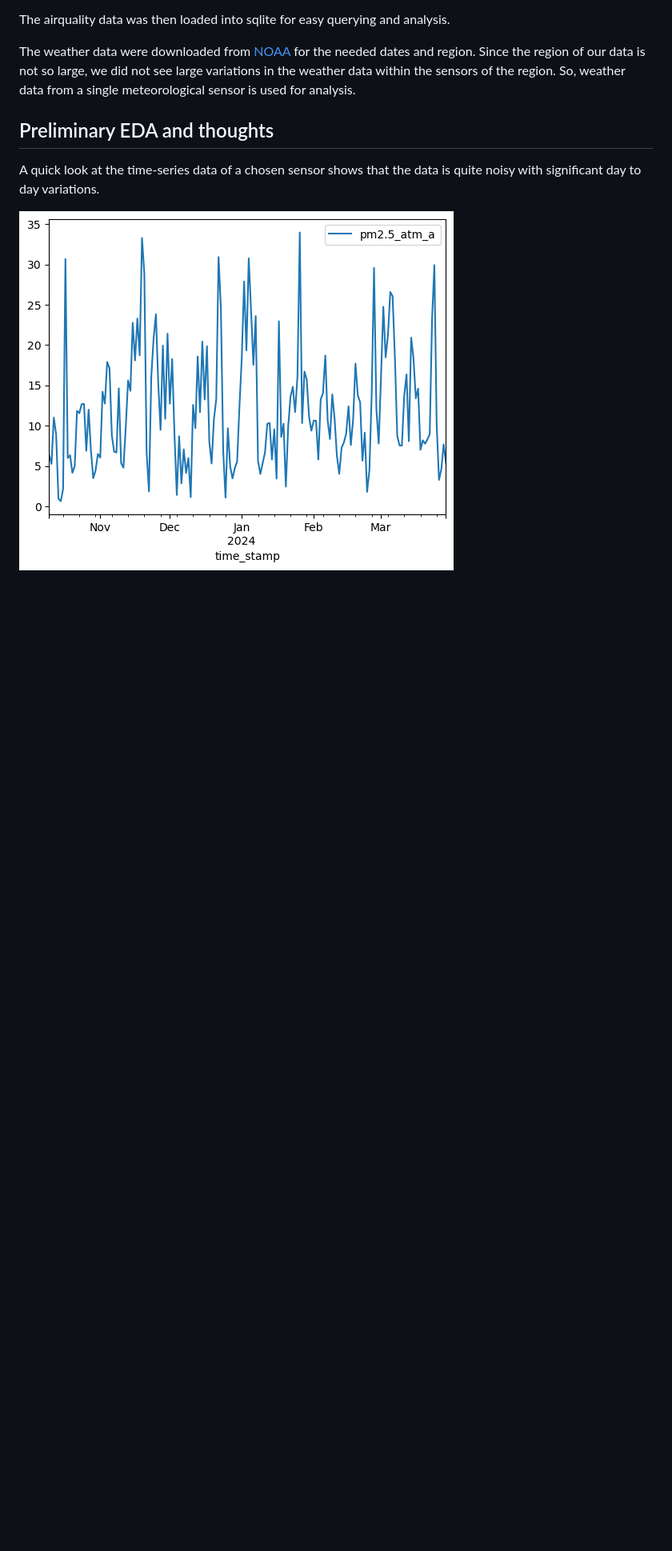
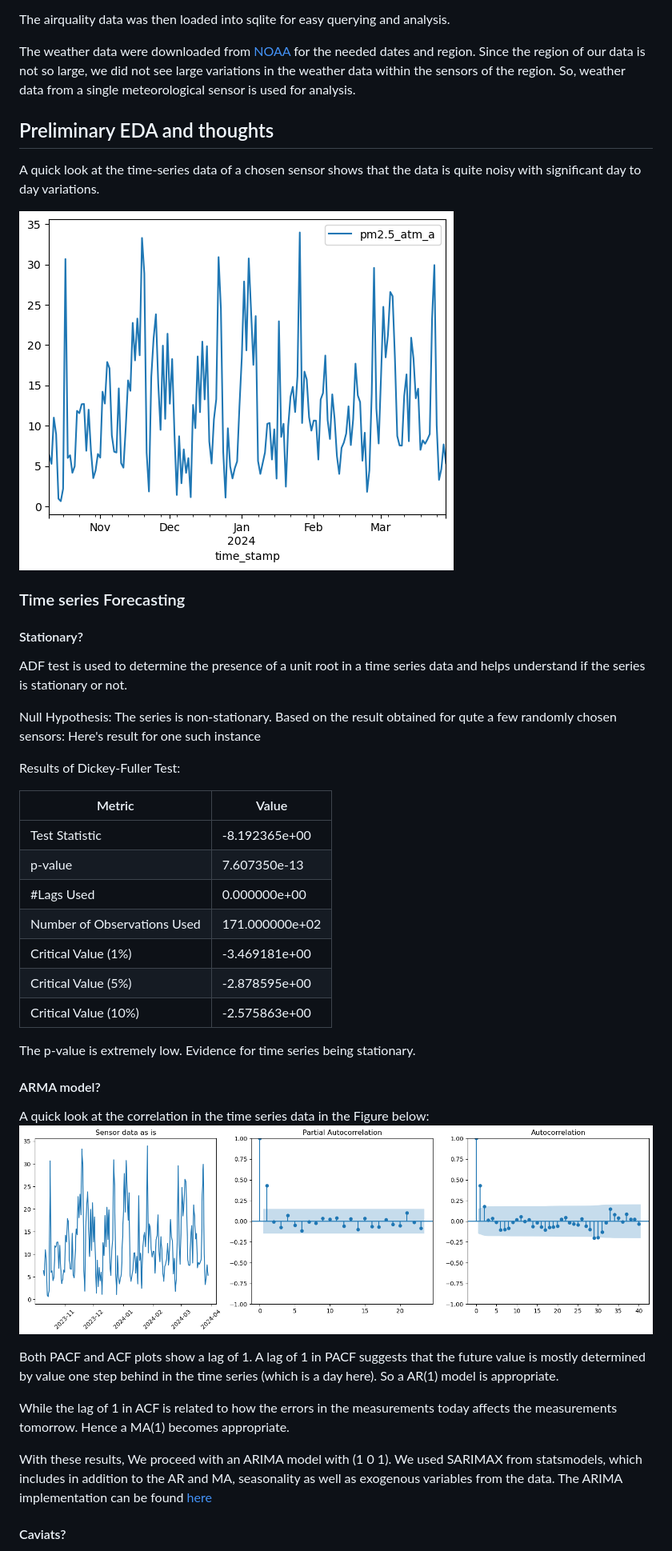
Before and after one commit to siwa-p/Air-quality-monitoring-and-prediction-using-PurpleAir-data, a Markdown page: README.md, the part around the change printed below. Shown: that part at 80% size. Drawn GitHub-style; pictures changed too: image-1.png (added); blank space fills up the shorter version.

Commit message:
some eda and readme update

```diff
--- a/README.md
+++ b/README.md
@@ -38,3 +38,39 @@ The weather data were downloaded from [NOAA](https://noaa.gov) for the needed da
 A quick look at the time-series data of a chosen sensor shows that the data is quite noisy with significant day to day variations.
 
 ![time_series_random_sensor](image.png)
+
+### Time series Forecasting
+
+#### Stationary?
+
+ADF test is used to determine the presence of a unit root in a time series data and helps understand if the series is stationary or not.
+
+Null Hypothesis: The series is non-stationary.
+Based on the result obtained for qute a few randomly chosen sensors: Here's result for one such instance
+
+Results of Dickey-Fuller Test:
+
+| Metric                        | Value          |
+|-------------------------------|----------------|
+| Test Statistic                | -8.192365e+00  |
+| p-value                       | 7.607350e-13   |
+| #Lags Used                    | 0.000000e+00   |
+| Number of Observations Used   | 171.000000e+02 |
+| Critical Value (1%)           | -3.469181e+00  |
+| Critical Value (5%)           | -2.878595e+00  |
+| Critical Value (10%)          | -2.575863e+00  |
+
+The p-value is extremely low. Evidence for time series being stationary.
+
+#### ARMA model?
+
+A quick look at the correlation in the time series data in the Figure below: ![figure](image-1.png)
+
+Both PACF and ACF plots show a lag of 1. A lag of 1 in PACF suggests that the future value is mostly determined by value one step behind in the time series (which is a day here). So a AR(1) model is appropriate.
+
+While the lag of 1 in ACF is related to how the errors in the measurements today affects the measurements tomorrow. Hence a MA(1) becomes appropriate.
+
+With these results, We proceed with an ARIMA model with (1 0 1). We used SARIMAX from statsmodels, which includes in addition to the AR and MA, seasonality as well as exogenous variables from the data. The ARIMA implementation can be found [here](notebooks/arima.py)
+
+#### Caviats?
+
```
Also changed, not shown: other parts of README.md (+28 -0 lines), 1 other file.
